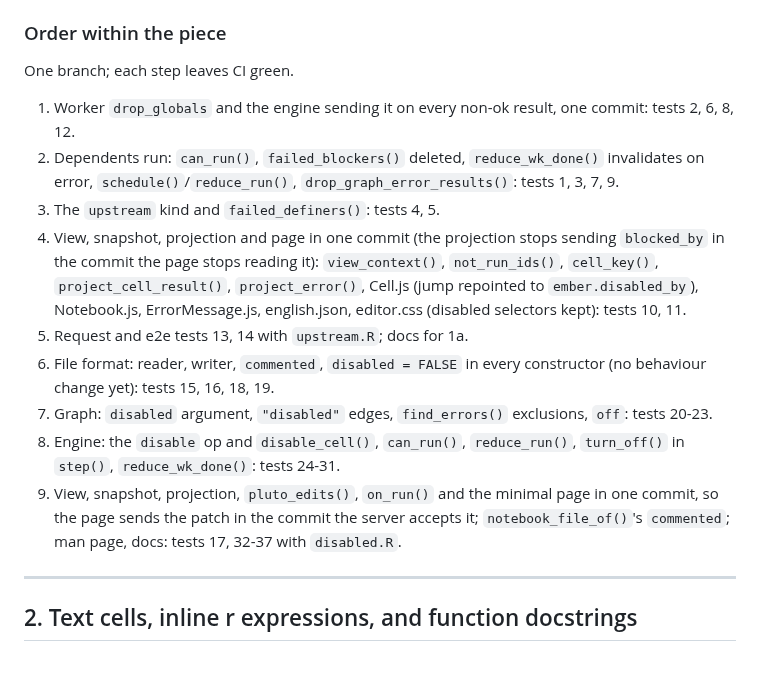
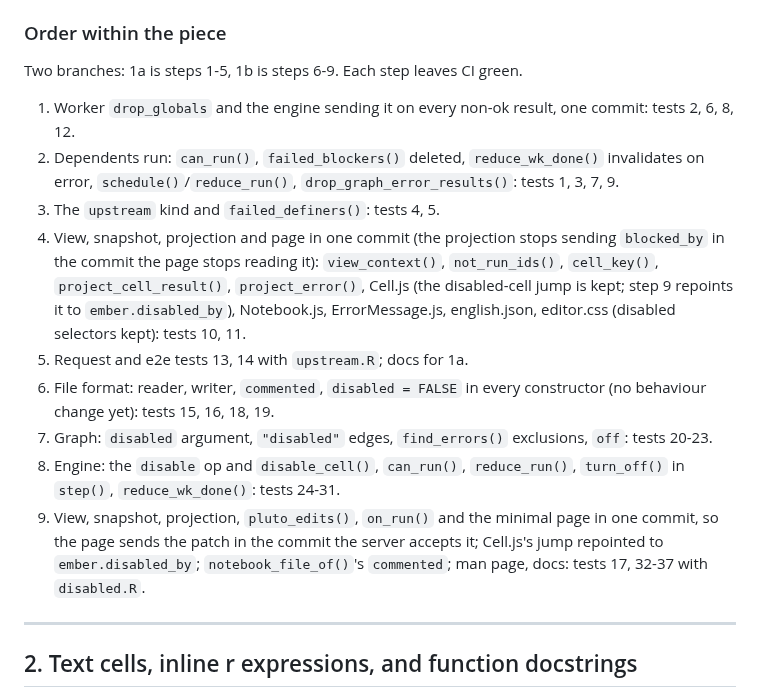
Before and after one commit to jowch/Ember, a Markdown page: docs/ui-3-plan.md, the part around one of its changes. Rendered like a GitHub page; blank space fills up the shorter version.

```diff
--- a/docs/ui-3-plan.md
+++ b/docs/ui-3-plan.md
@@ -699,7 +702,8 @@ about 50 lines.
 
 ### Order within the piece
 
-One branch; each step leaves CI green.
+Two branches: 1a is steps 1-5, 1b is steps 6-9. Each step leaves CI
+green.
 
 1. Worker `drop_globals` and the engine sending it on every non-ok result,
    one commit: tests 2, 6, 8, 12.
@@ -710,8 +714,8 @@ One branch; each step leaves CI green.
 4. View, snapshot, projection and page in one commit (the projection stops
    sending `blocked_by` in the commit the page stops reading it):
    `view_context()`, `not_run_ids()`, `cell_key()`,
-   `project_cell_result()`, `project_error()`, Cell.js (jump repointed to
-   `ember.disabled_by`), Notebook.js, ErrorMessage.js, english.json,
+   `project_cell_result()`, `project_error()`, Cell.js (the disabled-cell
+   jump is kept; step 9 repoints it to `ember.disabled_by`), Notebook.js, ErrorMessage.js, english.json,
    editor.css (disabled selectors kept): tests 10, 11.
 5. Request and e2e tests 13, 14 with `upstream.R`; docs for 1a.
 6. File format: reader, writer, `commented`, `disabled = FALSE` in every
@@ -723,7 +727,8 @@ One branch; each step leaves CI green.
    24-31.
 9. View, snapshot, projection, `pluto_edits()`, `on_run()` and the minimal
    page in one commit, so the page sends the patch in the commit the
-   server accepts it; `notebook_file_of()`'s `commented`; man page, docs:
+   server accepts it; Cell.js's jump repointed to `ember.disabled_by`;
+   `notebook_file_of()`'s `commented`; man page, docs:
    tests 17, 32-37 with `disabled.R`.
 
 ---
```
Also changed, not shown: other parts of docs/ui-3-plan.md (+29 -20 lines), docs/design-gaps.md (+2 -2 lines).
